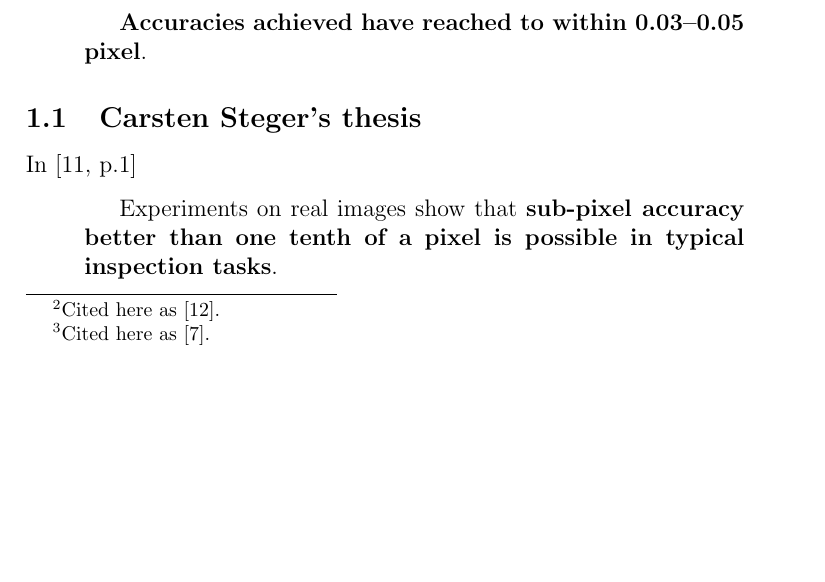
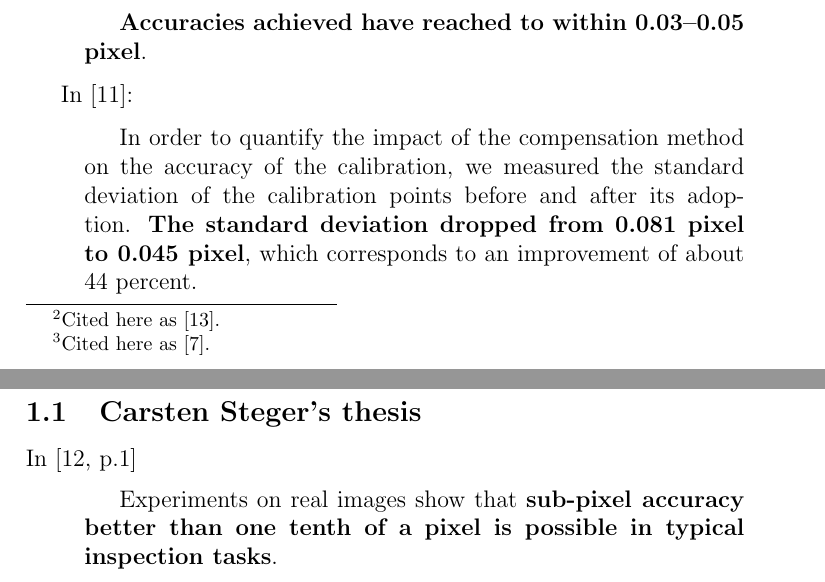
Before and after one commit to alessandro-gentilini/alessandro-gentilini.github.io, a LaTeX paper (subpixel-accuracy/subpixel-accuracy.tex): part of page 3 of 6 before the commit and two parts of pages 3 and 4 of 6 after it, the two joined at a grey line, cut so that both start at the same text, the shorter picture padded with empty space. Compiled offline with pdfLaTeX.

Commit message:
Add more references.

```diff
--- a/subpixel-accuracy/subpixel-accuracy.tex
+++ b/subpixel-accuracy/subpixel-accuracy.tex
@@ -118,6 +118,15 @@ In the abstract of \cite{MIKHAIL198463}:
 \textbf{Accuracies achieved have reached to within 0.03–0.05 pixel}.
 \end{quotation}
 
+In \cite{632986}:
+\begin{quotation}
+In order to quantify the impact of the compensation method on
+the accuracy of the calibration, we measured the standard deviation
+of the calibration points before and after its adoption. \textbf{The
+standard deviation dropped from 0.081 pixel to 0.045 pixel}, which
+corresponds to an improvement of about 44 percent.
+\end{quotation}
+
 \subsection{Carsten Steger's thesis}
 
 \begin{figure}
```
Also changed, not shown: subpixel-accuracy/bibliography.bib (+14 -0 lines), subpixel-accuracy/subpixel-accuracy.pdf.
